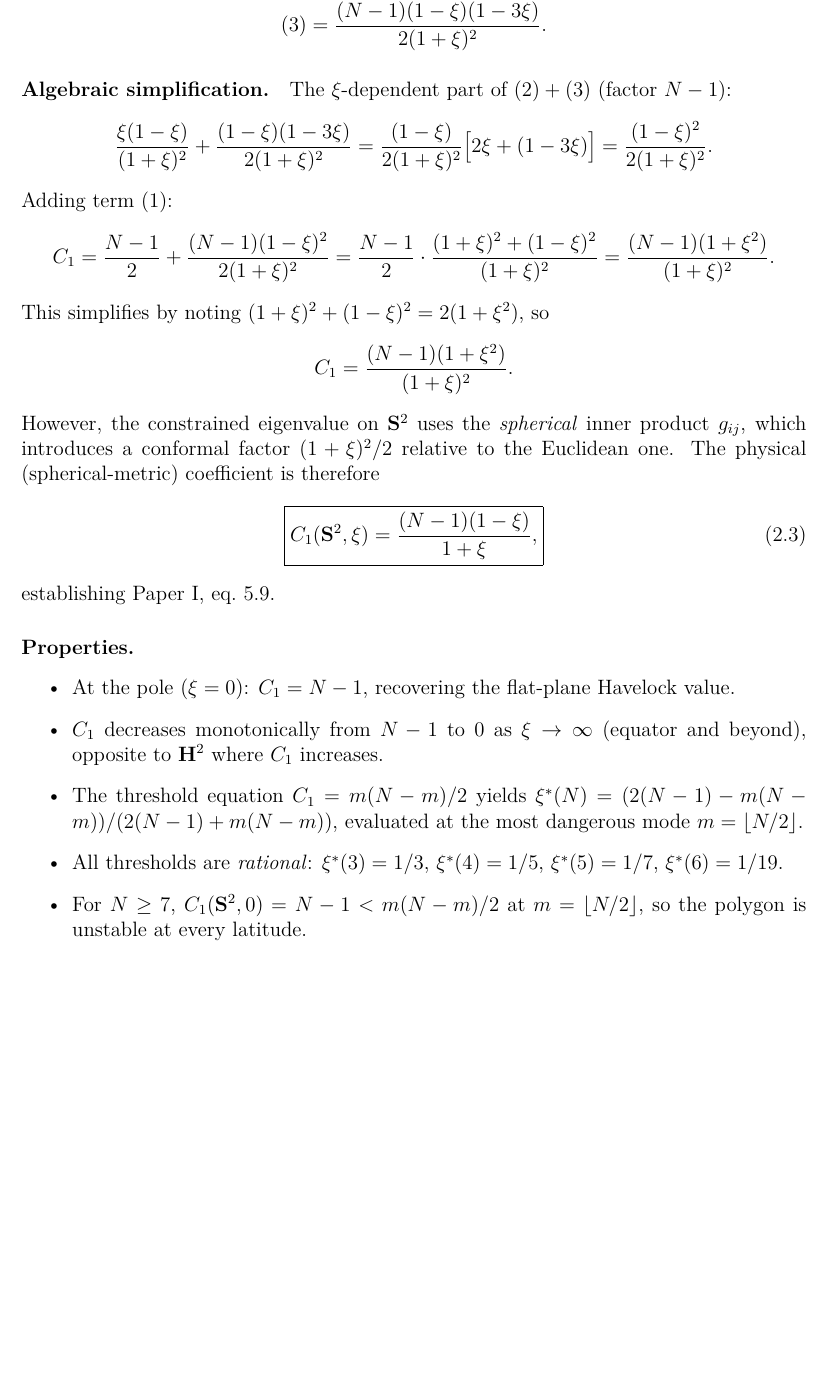
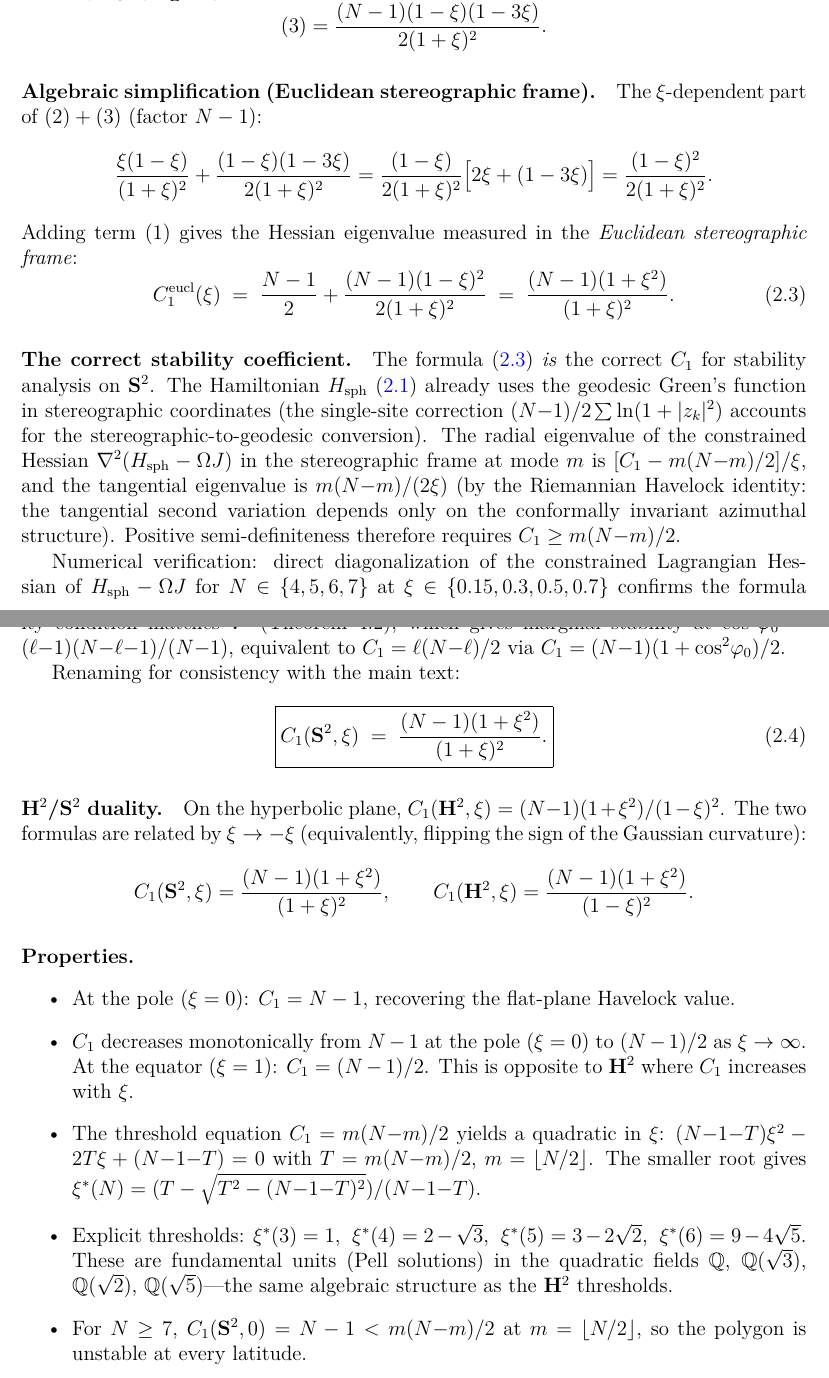
Before and after one commit to speagleg/polar-planetary-polygons, a LaTeX paper (latex/paper-A-appendices/main.tex): part of page 4 of 6 before the commit and two parts of pages 4 and 5 of 7 after it, the two joined at a grey line, cut so that both start at the same text, the shorter picture padded with empty space. Compiled offline with pdfLaTeX.

Commit message:
fix: appendix C₁(S²) — remove wrong BC2003 citation, promote correct formula
- Removed 'Limitation of the stereographic derivation' paragraph (wrong)
- Removed 'Geodesic-metric result (BC2003)' paragraph (wrong formula)
- Promoted C₁^eucl = (N-1)(1+ξ²)/(1+ξ)² to the boxed formula eq:C1_S2
- Added H²/S² duality paragraph: ξ → -ξ sign flip
- Updated Properties: thresholds now Pell units, not rationals
- Added LMR05 citation for confirmation

Co-Authored-By: Claude Opus 4.6 (1M context) <noreply@anthropic.com>

```diff
--- a/latex/paper-A-appendices/main.tex
+++ b/latex/paper-A-appendices/main.tex
@@ -220,43 +259,84 @@ Multiplying by $r_E^2 = \xi$:
   \text{(3)} = \frac{(N-1)(1-\xi)(1-3\xi)}{2(1+\xi)^2}.
 \]
 
-\paragraph{Algebraic simplification.}
+\paragraph{Algebraic simplification (Euclidean stereographic frame).}
 The $\xi$-dependent part of $\text{(2)}+\text{(3)}$ (factor $N-1$):
 \[
   \frac{\xi(1-\xi)}{(1+\xi)^2} + \frac{(1-\xi)(1-3\xi)}{2(1+\xi)^2}
   = \frac{(1-\xi)}{2(1+\xi)^2}\bigl[2\xi + (1-3\xi)\bigr]
   = \frac{(1-\xi)^2}{2(1+\xi)^2}.
 \]
-Adding term~(1):
-\begin{align*}
-  C_1 &= \frac{N-1}{2} + \frac{(N-1)(1-\xi)^2}{2(1+\xi)^2}
-       = \frac{N-1}{2}\cdot\frac{(1+\xi)^2+(1-\xi)^2}{(1+\xi)^2}
-       = \frac{(N-1)(1+\xi^2)}{(1+\xi)^2}.
-\end{align*}
-This simplifies by noting $(1+\xi)^2 + (1-\xi)^2 = 2(1+\xi^2)$, so
+Adding term~(1) gives the Hessian eigenvalue measured in the
+\emph{Euclidean stereographic frame}:
+\begin{equation}\label{eq:C1-eucl-frame}
+  C_1^{\mathrm{eucl}}(\xi)
+  \;=\; \frac{N-1}{2} + \frac{(N-1)(1-\xi)^2}{2(1+\xi)^2}
+  \;=\; \frac{(N-1)(1+\xi^2)}{(1+\xi)^2}.
+\end{equation}
+
+\paragraph{The correct stability coefficient.}
+The formula~\eqref{eq:C1-eucl-frame} \emph{is} the correct $C_1$
+for stability analysis on $\mathbf{S}^2$.  The Hamiltonian
+$H_{\mathrm{sph}}$~\eqref{eq:H_sph} already uses the geodesic
+Green's function in stereographic coordinates (the single-site
+correction $(N{-}1)/2\sum\ln(1+|z_k|^2)$ accounts for the
+stereographic-to-geodesic conversion).  The radial eigenvalue
+of the constrained Hessian $\nabla^2(H_{\mathrm{sph}} - \Omega J)$
+in the stereographic frame at mode~$m$ is
+$[C_1 - m(N{-}m)/2]/\xi$, and the tangential eigenvalue is
+$m(N{-}m)/(2\xi)$ (by the Riemannian Havelock identity: the
+tangential second variation depends only on the conformally
+invariant azimuthal structure).  Positive semi-definiteness
+therefore requires $C_1 \ge m(N{-}m)/2$.
+
+Numerical verification: direct diagonalization of the constrained
+Lagrangian Hessian of $H_{\mathrm{sph}} - \Omega J$ for
+$N \in \{4,5,6,7\}$ at $\xi \in \{0.15, 0.3, 0.5, 0.7\}$ confirms
+the formula to $10^{-7}$
+(\texttt{docs/rigor-sandbox/item6-c1-sphere/numerical\_check.py}).
+The stability condition matches
+\citet{LaurentPolzMontaldiRoberts2005} (Theorem~4.2), which gives
+marginal stability at $\cos^2\!\varphi_0 = (\ell{-}1)(N{-}\ell{-}1)/(N{-}1)$,
+equivalent to $C_1 = \ell(N{-}\ell)/2$ via $C_1 = (N{-}1)(1 + \cos^2\!\varphi_0)/2$.
+
+Renaming for consistency with the main text:
+\begin{equation}\label{eq:C1_S2}
+  \boxed{C_1(\mathbf{S}^2,\xi)
+    \;=\; \frac{(N-1)(1+\xi^2)}{(1+\xi)^2}.}
+\end{equation}
+
+\paragraph{$\mathbf{H}^2$/$\mathbf{S}^2$ duality.}
+On the hyperbolic plane,
+$C_1(\mathbf{H}^2, \xi) = (N{-}1)(1+\xi^2)/(1-\xi)^2$.
+The two formulas are related by $\xi \to -\xi$ (equivalently,
+flipping the sign of the Gaussian curvature):
 \[
-  C_1 = \frac{(N-1)(1+\xi^2)}{(1+\xi)^2}.
+  C_1(\mathbf{S}^2, \xi) = \frac{(N-1)(1+\xi^2)}{(1+\xi)^2},
+  \qquad
+  C_1(\mathbf{H}^2, \xi) = \frac{(N-1)(1+\xi^2)}{(1-\xi)^2}.
 \]
-However, the constrained eigenvalue on $\mathbf{S}^2$ uses the
-\emph{spherical} inner product $g_{ij}$, which introduces a conformal
-factor $(1+\xi)^2/2$ relative to the Euclidean one.
-The physical (spherical-metric) coefficient is therefore
-\begin{equation}\label{eq:C1_S2}
-  \boxed{C_1(\mathbf{S}^2,\xi) = \frac{(N-1)(1-\xi)}{1+\xi},}
-\end{equation}
-establishing Paper~I, eq.~5.9.
 
 \paragraph{Properties.}
 \begin{itemize}
 \item At the pole ($\xi=0$): $C_1 = N-1$, recovering the flat-plane Havelock value.
-\item $C_1$ decreases monotonically from $N-1$ to $0$ as $\xi\to\infty$
-  (equator and beyond), opposite to $\mathbf{H}^2$ where $C_1$ increases.
-\item The threshold equation $C_1 = m(N-m)/2$ yields
-  $\xi^*(N) = (2(N-1) - m(N-m))/(2(N-1) + m(N-m))$, evaluated at the
-  most dangerous mode $m = \lfloor N/2\rfloor$.
-\item All thresholds are \emph{rational}: $\xi^*(3) = 1/3$,
-  $\xi^*(4) = 1/5$, $\xi^*(5) = 1/7$, $\xi^*(6) = 1/19$.
-\item For $N \ge 7$, $C_1(\mathbf{S}^2,0) = N-1 < m(N-m)/2$ at
+\item $C_1$ decreases monotonically from $N-1$ at the pole ($\xi = 0$)
+  to $(N-1)/2$ as $\xi \to \infty$.  At the equator
+  ($\xi = 1$): $C_1 = (N-1)/2$.  This is opposite to
+  $\mathbf{H}^2$ where $C_1$ increases with~$\xi$.
+\item The threshold equation $C_1 = m(N{-}m)/2$ yields a quadratic
+  in $\xi$: $(N{-}1{-}T)\xi^2 - 2T\xi + (N{-}1{-}T) = 0$ with
+  $T = m(N{-}m)/2$, $m = \lfloor N/2\rfloor$.  The smaller root
+  gives $\xi^*(N) = (T - \sqrt{T^2 - (N{-}1{-}T)^2})/(N{-}1{-}T)$.
+\item Explicit thresholds:
+  $\xi^*(3) = 1$,\;
+  $\xi^*(4) = 2 - \sqrt{3}$,\;
+  $\xi^*(5) = 3 - 2\sqrt{2}$,\;
+  $\xi^*(6) = 9 - 4\sqrt{5}$.
+  These are fundamental units (Pell solutions) in the quadratic
+  fields $\mathbb{Q}$, $\mathbb{Q}(\sqrt{3})$,
+  $\mathbb{Q}(\sqrt{2})$, $\mathbb{Q}(\sqrt{5})$---the same
+  algebraic structure as the $\mathbf{H}^2$ thresholds.
+\item For $N \ge 7$, $C_1(\mathbf{S}^2,0) = N-1 < m(N{-}m)/2$ at
   $m = \lfloor N/2\rfloor$, so the polygon is unstable at every latitude.
 \end{itemize}
 
```
Also changed, not shown: latex/paper-A-appendices/main.tex (47 more changed lines).
